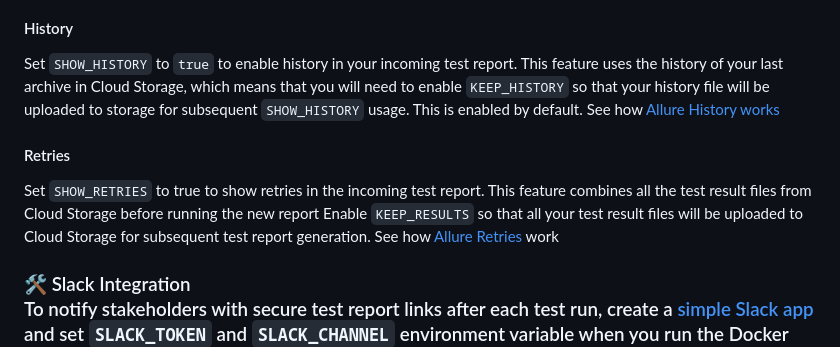
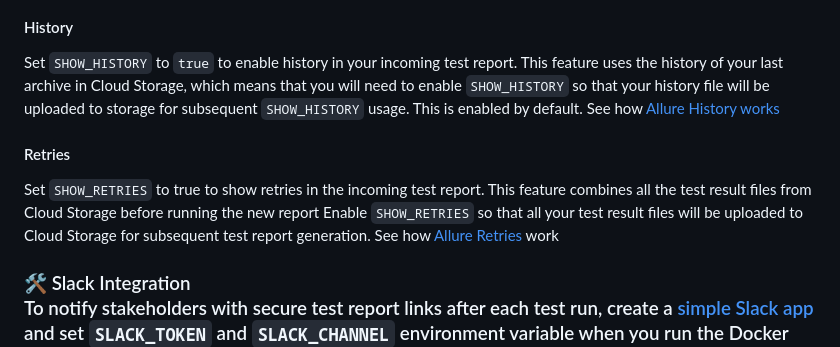
Before and after one commit to cybersokari/allure-report-deployer, a Markdown page: README.md, the part around one of its changes. Drawn GitHub-style.

```diff
--- a/README.md
+++ b/README.md
@@ -353,14 +353,14 @@ Zipped archives examples in the Firebase Developer console
 #### History
 Set `SHOW_HISTORY` to `true` to enable history in your incoming test report.
 This feature uses the history of your last archive in Cloud Storage, which means that
-you will need to enable `KEEP_HISTORY` so that your history file will be uploaded to storage
+you will need to enable `SHOW_HISTORY` so that your history file will be uploaded to storage
 for subsequent `SHOW_HISTORY` usage.
 This is enabled by default.
 See how [Allure History works](https://allurereport.org/docs/history-and-retries/#tests-history)
 #### Retries
 Set `SHOW_RETRIES` to true to show retries in the incoming test report.
 This feature combines all the test result files from Cloud Storage before running the new report
-Enable `KEEP_RESULTS` so that all your test result files will be uploaded to Cloud Storage for
+Enable `SHOW_RETRIES` so that all your test result files will be uploaded to Cloud Storage for
 subsequent test report generation.
 See how [Allure Retries](https://allurereport.org/docs/history-and-retries/#how-to-keep-retries) work
 
```
Also changed, not shown: other parts of README.md (+15 -15 lines).
